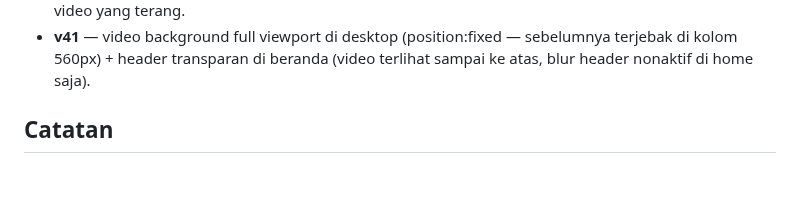
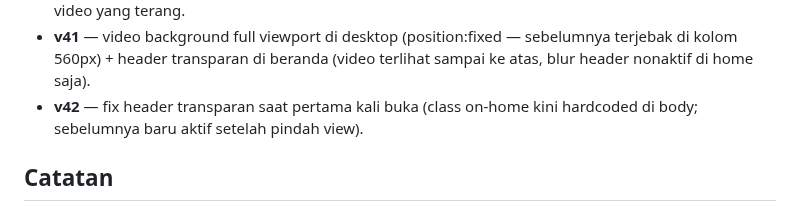
Before and after one commit to akmalseptain/lauchat, a Markdown page: README.md, the part around the change. Drawn GitHub-style; blank space fills up the shorter version.

Commit message:
docs: changelog v42

```diff
--- a/README.md
+++ b/README.md
@@ -135,6 +135,7 @@ docs/img/    — mockup UI untuk dokumentasi
 - **v39** — teks beranda diberi glow gelap (text-shadow hitam halus) agar tetap jelas di atas video yang kini lebih terang — video tetap abu-abu terang, teks tetap putih tapi kontras.
 - **v40** — video background kembali redup (grayscale, opasitas .20, tanpa brightness boost) — tema gelap dipertahankan, teks putih jelas; glow tipis dipertahankan sebagai jaring pengaman di bagian video yang terang.
 - **v41** — video background full viewport di desktop (position:fixed — sebelumnya terjebak di kolom 560px) + header transparan di beranda (video terlihat sampai ke atas, blur header nonaktif di home saja).
+- **v42** — fix header transparan saat pertama kali buka (class on-home kini hardcoded di body; sebelumnya baru aktif setelah pindah view).
 
 ## Catatan
 
```
